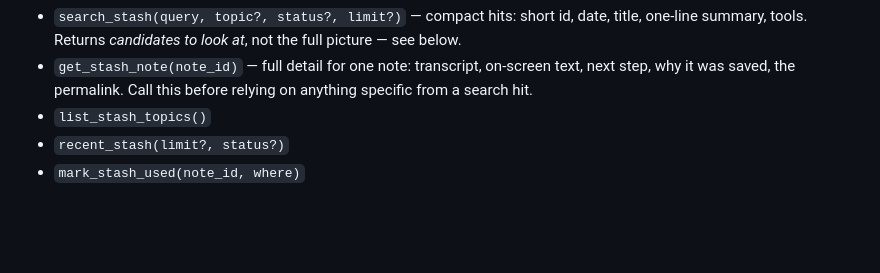
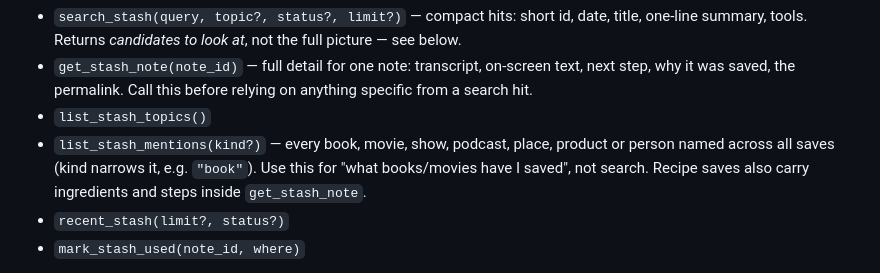
Before and after one commit to Parthuss/stash, a Markdown page: stash-recall/SKILL.md, the part around the change. GitHub-like rendering; blank space fills up the shorter version.

Commit message:
stash-recall skill: know about list_stash_mentions and recipe fields
Co-Authored-By: Claude Opus 5.5 <noreply@anthropic.com>

```diff
--- a/stash-recall/SKILL.md
+++ b/stash-recall/SKILL.md
@@ -44,6 +44,10 @@ needed:
   next step, why it was saved, the permalink. Call this before relying on anything
   specific from a search hit.
 - `list_stash_topics()`
+- `list_stash_mentions(kind?)` — every book, movie, show, podcast, place, product or
+  person named across all saves (kind narrows it, e.g. `"book"`). Use this for "what
+  books/movies have I saved", not search. Recipe saves also carry ingredients and
+  steps inside `get_stash_note`.
 - `recent_stash(limit?, status?)`
 - `mark_stash_used(note_id, where)`
 
```
